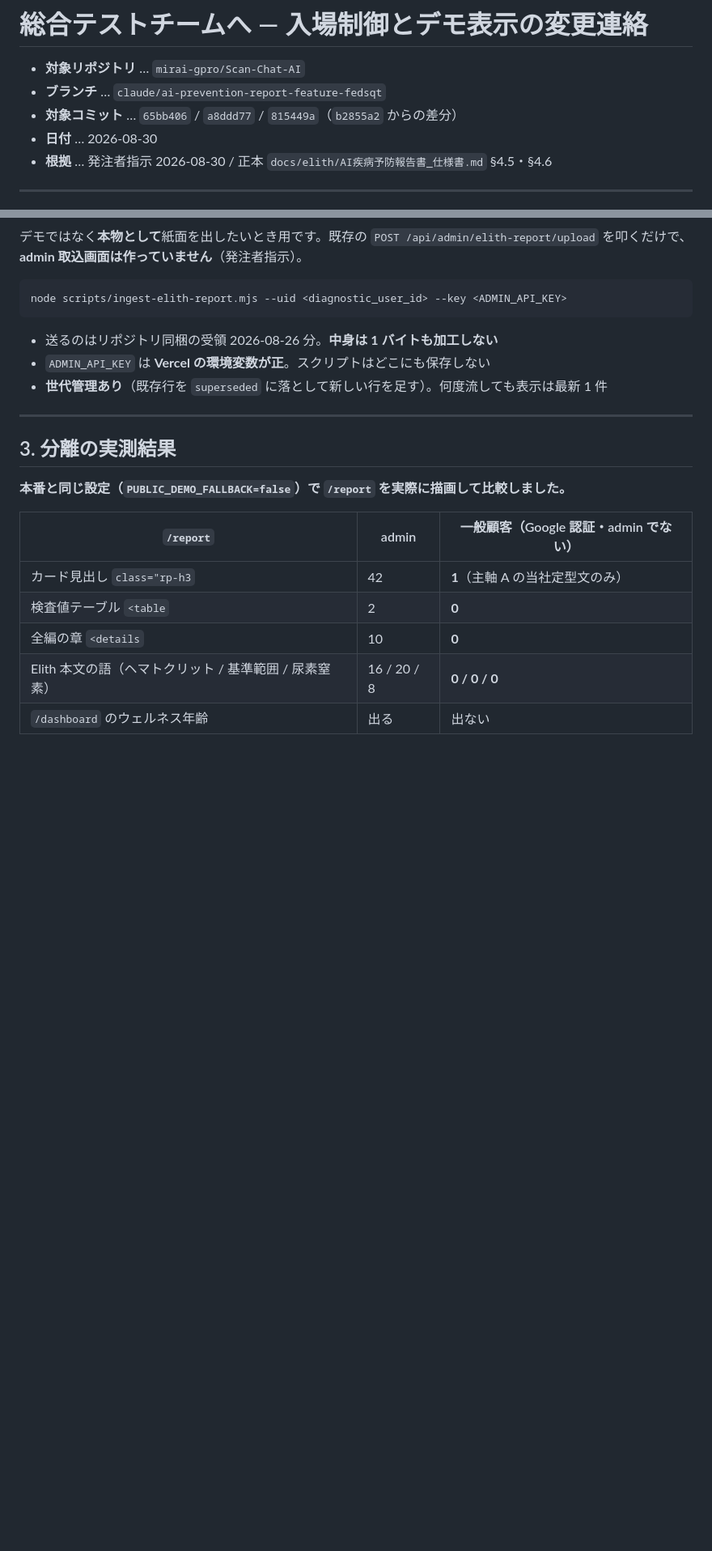
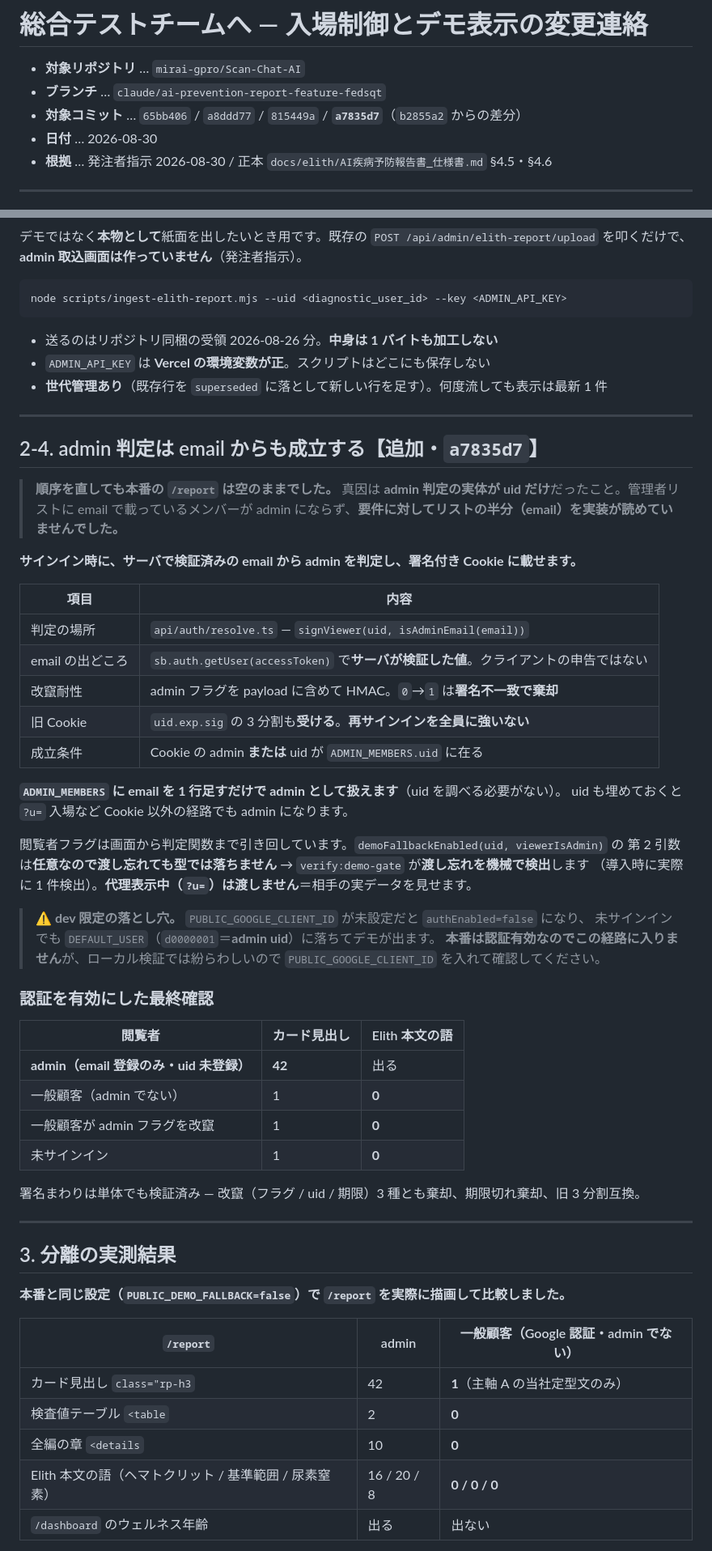
Before and after one commit to mirai-gpro-org/Scan-Chat-AI, a Markdown page: docs/operations/総合テスト向け_入場制御とデモ表示_変更連絡.md, 2 parts joined by grey strips. Shown at 81% size. Drawn GitHub-style; blank space fills up the shorter version.

Commit message:
docs: 総合テスト向け連絡に email 由来の admin 判定を追記
a7835d7 の内容を反映。順序を直しても本番が空のままだった真因
(admin 判定の実体が uid だけ = 管理者リストの email 側を実装が読めていない) と、
サインイン時にサーバ検証済み email から admin を決めて署名 Cookie に載せる方式、
認証を有効にした最終確認の実測、dev 限定の落とし穴を足した。

Co-Authored-By: Claude Opus 5 <noreply@anthropic.com>
Claude-Session: https://claude.ai/code/session_015Pw6XSTCMSZd2zAqAbCMub

```diff
--- a/docs/operations/総合テスト向け_入場制御とデモ表示_変更連絡.md
+++ b/docs/operations/総合テスト向け_入場制御とデモ表示_変更連絡.md
@@ -2,7 +2,7 @@
 
 - **対象リポジトリ** … `mirai-gpro/Scan-Chat-AI`
 - **ブランチ** … `claude/ai-prevention-report-feature-fedsqt`
-- **対象コミット** … `65bb406` / `a8ddd77` / `815449a`（`b2855a2` からの差分）
+- **対象コミット** … `65bb406` / `a8ddd77` / `815449a` / **`a7835d7`**（`b2855a2` からの差分）
 - **日付** … 2026-08-30
 - **根拠** … 発注者指示 2026-08-30 / 正本 `docs/elith/AI疾病予防報告書_仕様書.md` §4.5・§4.6
 
@@ -91,6 +91,47 @@ node scripts/ingest-elith-report.mjs --uid <diagnostic_user_id> --key <ADMIN_API
 
 ---
 
+## 2-4. admin 判定は email からも成立する【追加・`a7835d7`】
+
+> **順序を直しても本番の `/report` は空のままでした。**
+> 真因は **admin 判定の実体が uid だけ**だったこと。管理者リストに email で載っているメンバーが
+> admin にならず、**要件に対してリストの半分（email）を実装が読めていませんでした。**
+
+**サインイン時に、サーバで検証済みの email から admin を判定し、署名付き Cookie に載せます。**
+
+| 項目 | 内容 |
+|---|---|
+| 判定の場所 | `api/auth/resolve.ts` — `signViewer(uid, isAdminEmail(email))` |
+| email の出どころ | `sb.auth.getUser(accessToken)` で**サーバが検証した値**。クライアントの申告ではない |
+| 改竄耐性 | admin フラグを payload に含めて HMAC。`0`→`1` は**署名不一致で棄却** |
+| 旧 Cookie | `uid.exp.sig` の 3 分割も**受ける**。**再サインインを全員に強いない** |
+| 成立条件 | Cookie の admin **または** uid が `ADMIN_MEMBERS.uid` に在る |
+
+**`ADMIN_MEMBERS` に email を 1 行足すだけで admin として扱えます**（uid を調べる必要がない）。
+uid も埋めておくと `?u=` 入場など Cookie 以外の経路でも admin になります。
+
+閲覧者フラグは画面から判定関数まで引き回しています。`demoFallbackEnabled(uid, viewerIsAdmin)` の
+第 2 引数は**任意なので渡し忘れても型では落ちません** → `verify:demo-gate` が**渡し忘れを機械で検出**します
+（導入時に実際に 1 件検出）。**代理表示中（`?u=`）は渡しません**＝相手の実データを見せます。
+
+> **⚠ dev 限定の落とし穴。** `PUBLIC_GOOGLE_CLIENT_ID` が未設定だと `authEnabled=false` になり、
+> 未サインインでも `DEFAULT_USER`（`d0000001`＝**admin uid**）に落ちてデモが出ます。
+> **本番は認証有効なのでこの経路に入りません**が、ローカル検証では紛らわしいので
+> `PUBLIC_GOOGLE_CLIENT_ID` を入れて確認してください。
+
+### 認証を有効にした最終確認
+
+| 閲覧者 | カード見出し | Elith 本文の語 |
+|---|---|---|
+| **admin（email 登録のみ・uid 未登録）** | **42** | 出る |
+| 一般顧客（admin でない） | 1 | **0** |
+| 一般顧客が admin フラグを改竄 | 1 | **0** |
+| 未サインイン | 1 | **0** |
+
+署名まわりは単体でも検証済み — 改竄（フラグ / uid / 期限）3 種とも棄却、期限切れ棄却、旧 3 分割互換。
+
+---
+
 ## 3. 分離の実測結果
 
 **本番と同じ設定（`PUBLIC_DEMO_FALLBACK=false`）で `/report` を実際に描画して比較しました。**
```
